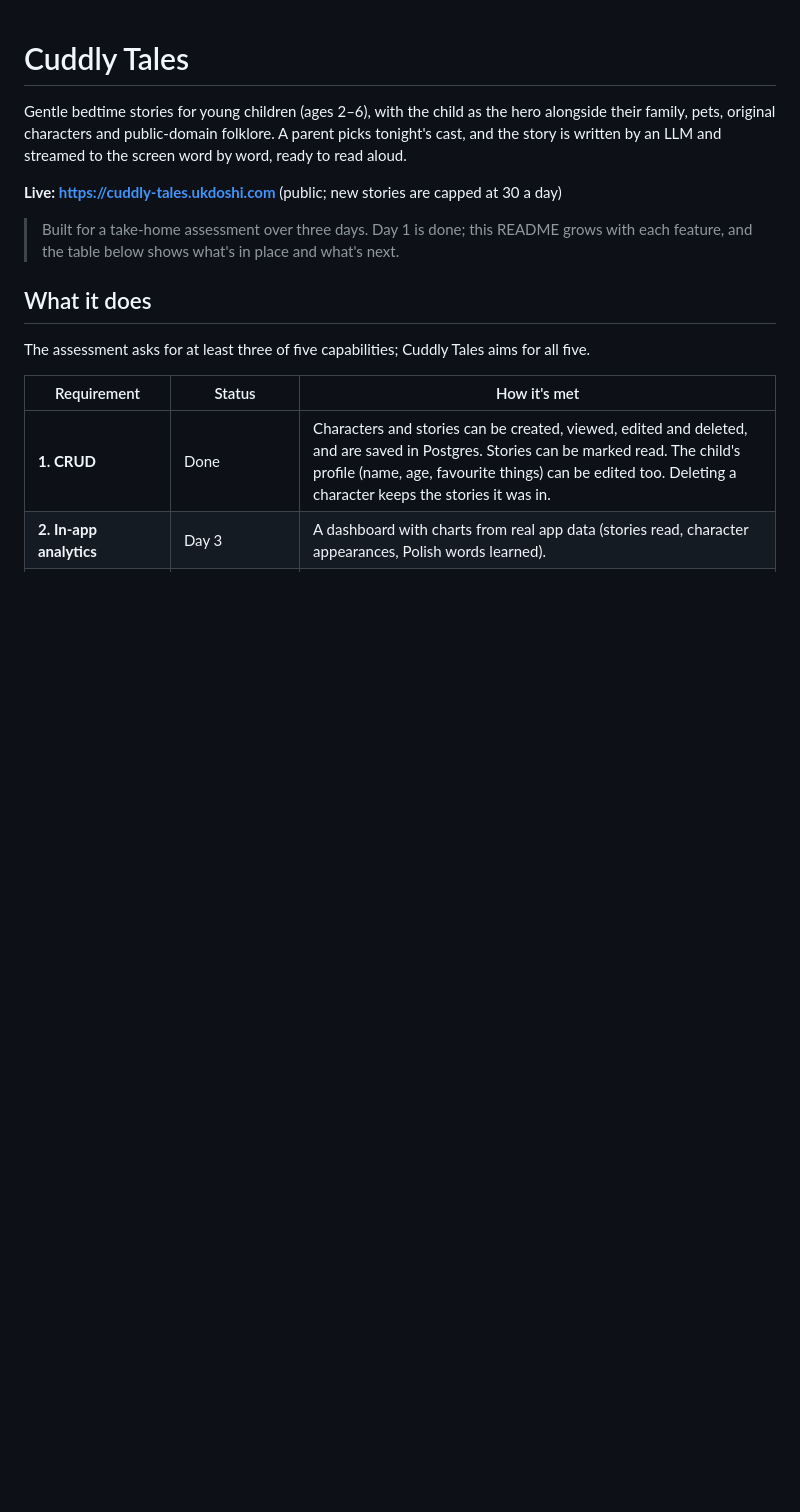
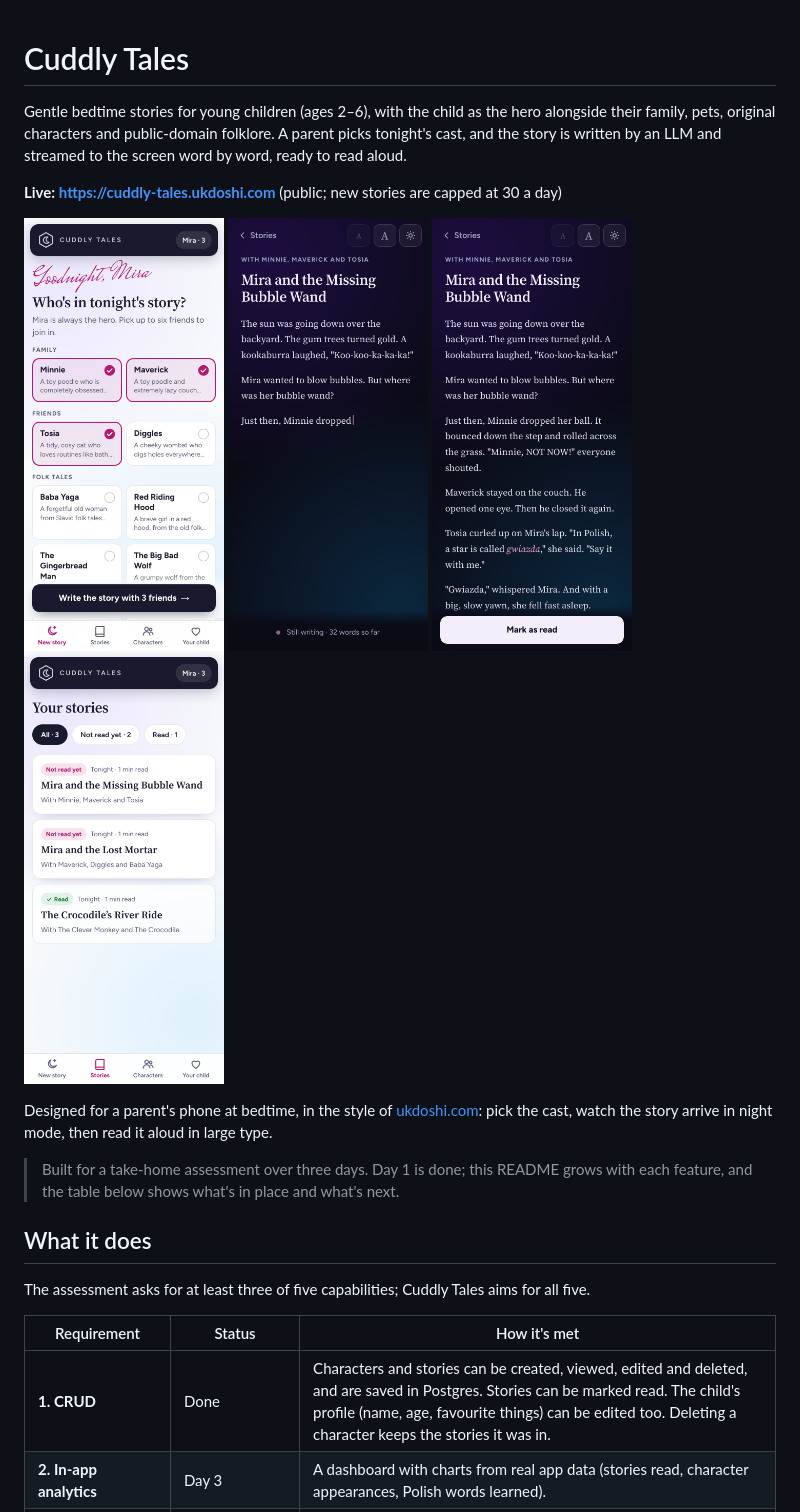
Before and after one commit to uttydoshi/cuddly-tales, a Markdown page: README.md, the part around the change. Rendered like a GitHub page; pictures changed too: docs/screenshots/pick-the-cast.png (added), docs/screenshots/reading-night-mode.png (added), docs/screenshots/story-streaming.png (added); blank space fills up the shorter version.

Commit message:
README: phone screenshots
- four screenshots taken at 390px with Chrome's phone emulation: picking
  the cast, the story streaming in night mode, reading it, and the story
  list

Co-Authored-By: Claude Opus 5.5 <noreply@anthropic.com>

```diff
--- a/README.md
+++ b/README.md
@@ -5,6 +5,16 @@ family, pets, original characters and public-domain folklore. A parent picks ton
 story is written by an LLM and streamed to the screen word by word, ready to read aloud.
 
 **Live: https://cuddly-tales.ukdoshi.com** (public; new stories are capped at 30 a day)
+
+<p>
+  <img src="docs/screenshots/pick-the-cast.png" width="200" alt="Picking tonight's cast: Minnie, Maverick and Tosia chosen, with a 'Write the story with 3 friends' button">
+  <img src="docs/screenshots/story-streaming.png" width="200" alt="The story arriving word by word in night mode, with 'Still writing · 32 words so far'">
+  <img src="docs/screenshots/reading-night-mode.png" width="200" alt="Reading the finished story in night mode, with the Polish word gwiazda in italics">
+  <img src="docs/screenshots/your-stories.png" width="200" alt="Your stories: filter chips and story cards marked Not read yet or Read">
+</p>
+
+Designed for a parent's phone at bedtime, in the style of [ukdoshi.com](https://ukdoshi.com): pick the
+cast, watch the story arrive in night mode, then read it aloud in large type.
 
 > Built for a take-home assessment over three days. Day 1 is done; this README grows with each
 > feature, and the table below shows what's in place and what's next.
```
